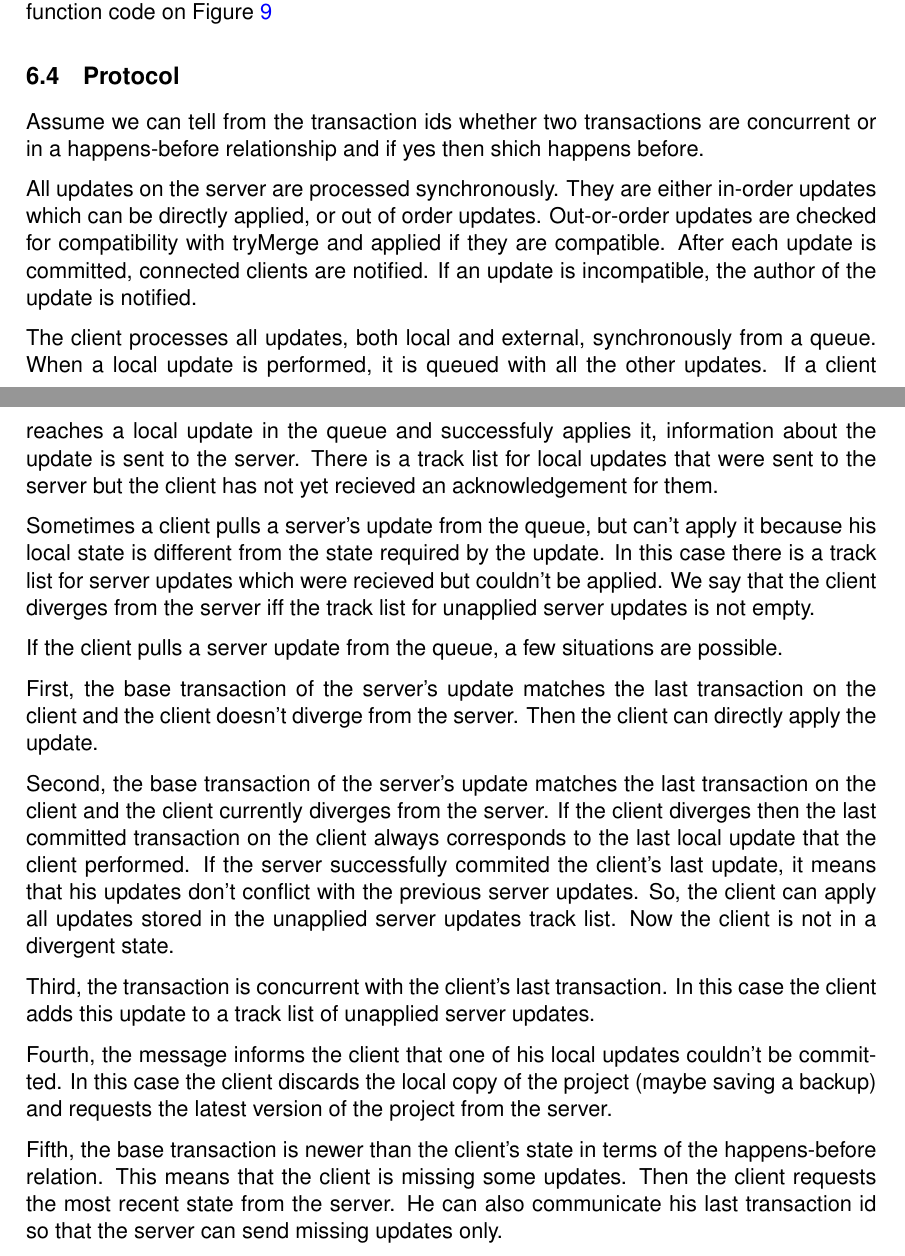
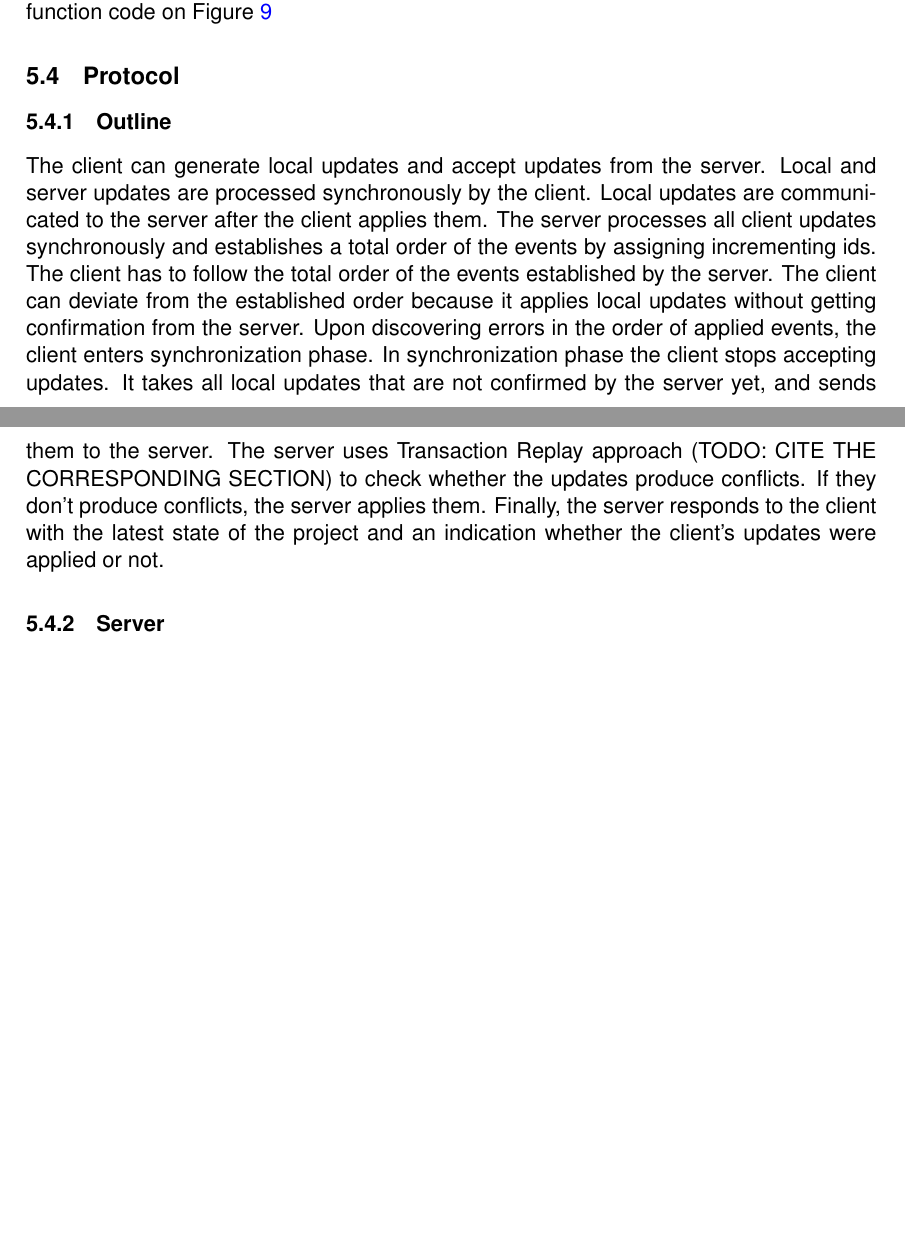
Before and after one commit to ozzush/local-first-rel-data-collab, a LaTeX document (main.tex): two parts of pages 18 and 19 of 20, joined at a grey line, cut so that both start at the same text, the shorter picture padded with empty space. Compiled offline with pdfLaTeX.

Commit message:
protocol outline

```diff
--- a/main.tex
+++ b/main.tex
@@ -654,25 +654,13 @@ Unfortunately, the execution never manages to reach the commit stage. When the s
 
 \subsection{Protocol}
 
-Assume we can tell from the transaction ids whether two transactions are concurrent or in a happens-before relationship and if yes then shich happens before.
+\subsubsection{Outline}
 
-All updates on the server are processed synchronously. They are either in-order updates which can be directly applied, or out of order updates. Out-or-order updates are checked for compatibility with tryMerge and applied if they are compatible. After each update is committed, connected clients are notified. If an update is incompatible, the author of the update is notified.
+The client can generate local updates and accept updates from the server. Local and server updates are processed synchronously by the client. Local updates are communicated to the server after the client applies them. The server processes all client updates synchronously and establishes a total order of the events by assigning incrementing ids. The client has to follow the total order of the events established by the server. The client can deviate from the established order because it applies local updates without getting confirmation from the server. Upon discovering errors in the order of applied events, the client enters synchronization phase. In synchronization phase the client stops accepting updates. It takes all local updates that are not confirmed by the server yet, and sends them to the server. The server uses Transaction Replay approach (TODO: CITE THE CORRESPONDING SECTION) to check whether the updates produce conflicts. If they don't produce conflicts, the server applies them. Finally, the server responds to the client with the latest state of the project and an indication whether the client's updates were applied or not.
 
-The client processes all updates, both local and external, synchronously from a queue. When a local update is performed, it is queued with all the other updates. If a client reaches a local update in the queue and successfuly applies it, information about the update is sent to the server. There is a track list for local updates that were sent to the server but the client has not yet recieved an acknowledgement for them.
+\subsubsection{Server}
 
-Sometimes a client pulls a server's update from the queue, but can't apply it because his local state is different from the state required by the update. In this case there is a track list for server updates which were recieved but couldn't be applied. We say that the client diverges from the server iff the track list for unapplied server updates is not empty.
 
-If the client pulls a server update from the queue, a few situations are possible.
-
-First, the base transaction of the server's update matches the last transaction on the client and the client doesn't diverge from the server. Then the client can directly apply the update.
-
-Second, the base transaction of the server's update matches the last transaction on the client and the client currently diverges from the server. If the client diverges then the last committed transaction on the client always corresponds to the last local update that the client performed. If the server successfully commited the client's last update, it means that his updates don't conflict with the previous server updates. So, the client can apply all updates stored in the unapplied server updates track list. Now the client is not in a divergent state.
-
-Third, the transaction is concurrent with the client's last transaction. In this case the client adds this update to a track list of unapplied server updates.
-
-Fourth, the message informs the client that one of his local updates couldn't be committed. In this case the client discards the local copy of the project (maybe saving a backup) and requests the latest version of the project from the server.
-
-Fifth, the base transaction is newer than the client's state in terms of the happens-before relation. This means that the client is missing some updates. Then the client requests the most recent state from the server. He can also communicate his last transaction id so that the server can send missing updates only.
 
 
 \newpage
```
Also changed, not shown: main.pdf, main.tex (2 more changed lines).
